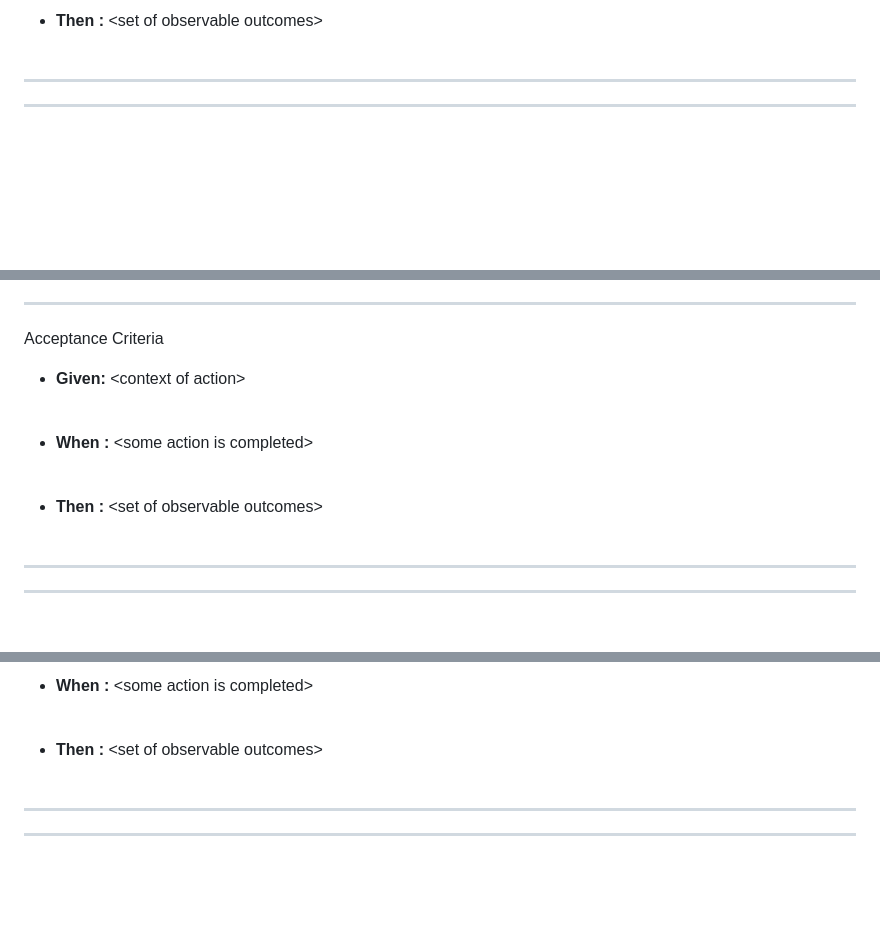
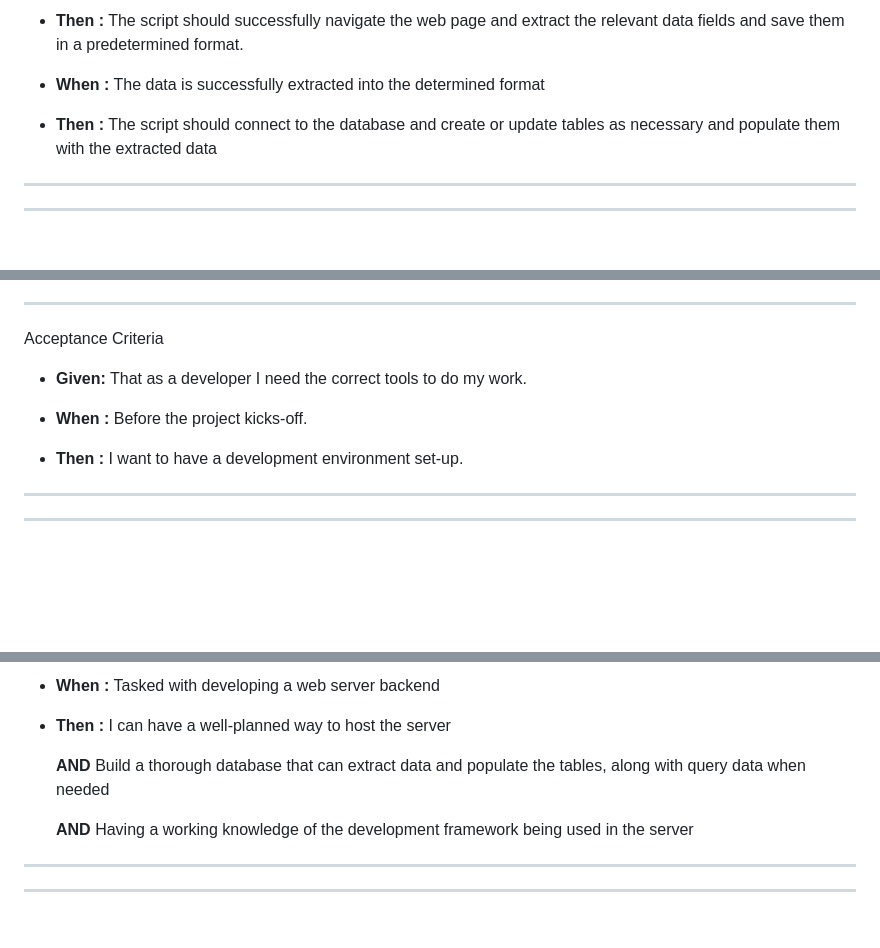
Before and after one commit to sdonlin5/3308-Team-6, a Markdown page: SIZING.md, 3 parts joined by grey strips. Drawn GitHub-style; blank space fills up the shorter version.

```diff
--- a/SIZING.md
+++ b/SIZING.md
@@ -77,5 +73,9 @@ Acceptance Criteria
 
-* **Then :** 	\<set of observable outcomes\><br><br>
+* **Then :** 	The script should successfully navigate the web page and extract the relevant data fields and save them in a predetermined format.
+
+* **When :** 	The data is successfully extracted into the determined format
+
+* **Then :** 	The script should connect to the database and create or update tables as necessary and populate them with the extracted data
 
 <hr><hr><br><br>
 
@@ -197,11 +201,11 @@ Effort Estimation
 
 Acceptance Criteria
 
-* **Given:** 	\<context of action\><br><br>
+* **Given:** 	That as a developer I need the correct tools to do my work.
 
-* **When :** 	\<some action is completed\><br><br>
+* **When :** 	Before the project kicks-off.
 
-* **Then :** 	\<set of observable outcomes\><br><br>
+* **Then :** 	 I want to have a development environment set-up.
 
 <hr><hr><br><br>
 
@@ -253,6 +257,10 @@ Acceptance Criteria
 
-* **When :** 	\<some action is completed\><br><br>
+* **When :** 	Tasked with developing a web server backend
 
-* **Then :** 	\<set of observable outcomes\><br><br>
+* **Then :** 	I can have a well-planned way to host the server
+
+     **AND** Build a thorough database that can extract data and populate the tables, along with query data when needed
+
+     **AND**  Having a working knowledge of the development framework being used in the server
 
 <hr><hr><br><br>
```
Also changed, not shown: other parts of SIZING.md (+31 -31 lines).
